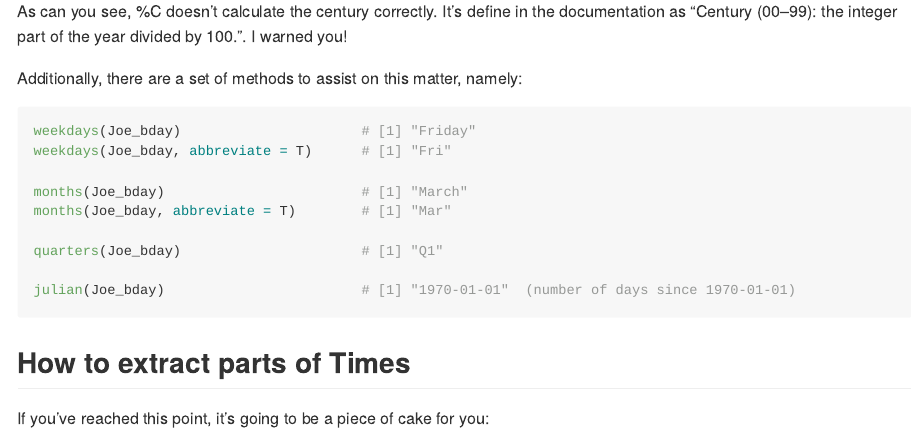
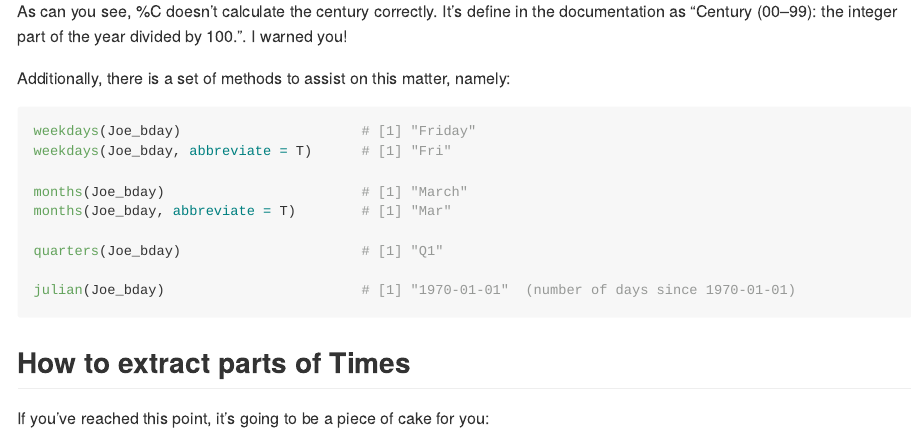
Before and after one commit to jlarellanoh/jlarellanoh.github.io, an R Markdown document (dates_times/How to deal with Dates and Times in R.Rmd): the page in a window 1100 px wide, from 4220 px down. Rendered offline with R 4.5, knitr and Pandoc, with nearby package versions.

````diff
--- a/dates_times/How to deal with Dates and Times in R.Rmd
+++ b/dates_times/How to deal with Dates and Times in R.Rmd
@@ -179,7 +179,7 @@
 As can you see, %C doesn't calculate the century correctly. It's define in the documentation as "Century (00–99): the integer part of the year divided by 100.". I warned you!
 
 
-Additionally, there are a set of methods to assist on this matter, namely:
+Additionally, there is a set of methods to assist on this matter, namely:
 
 ```{r eval=F}
 weekdays(Joe_bday)                      # [1] "Friday"
````
Also changed, not shown: dates_times/How-to-deal-with-Dates-and-Times-in-R.md (+1 -1 lines).
